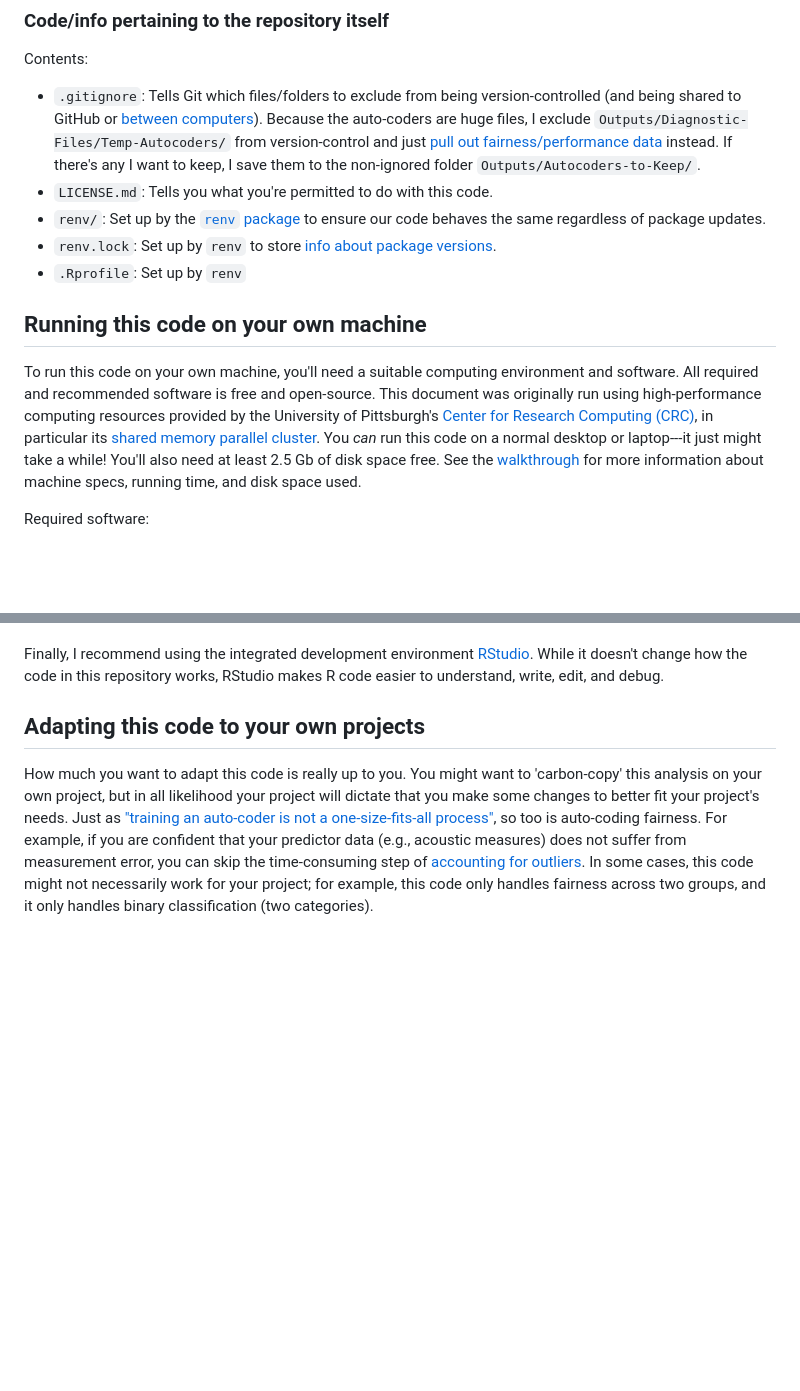
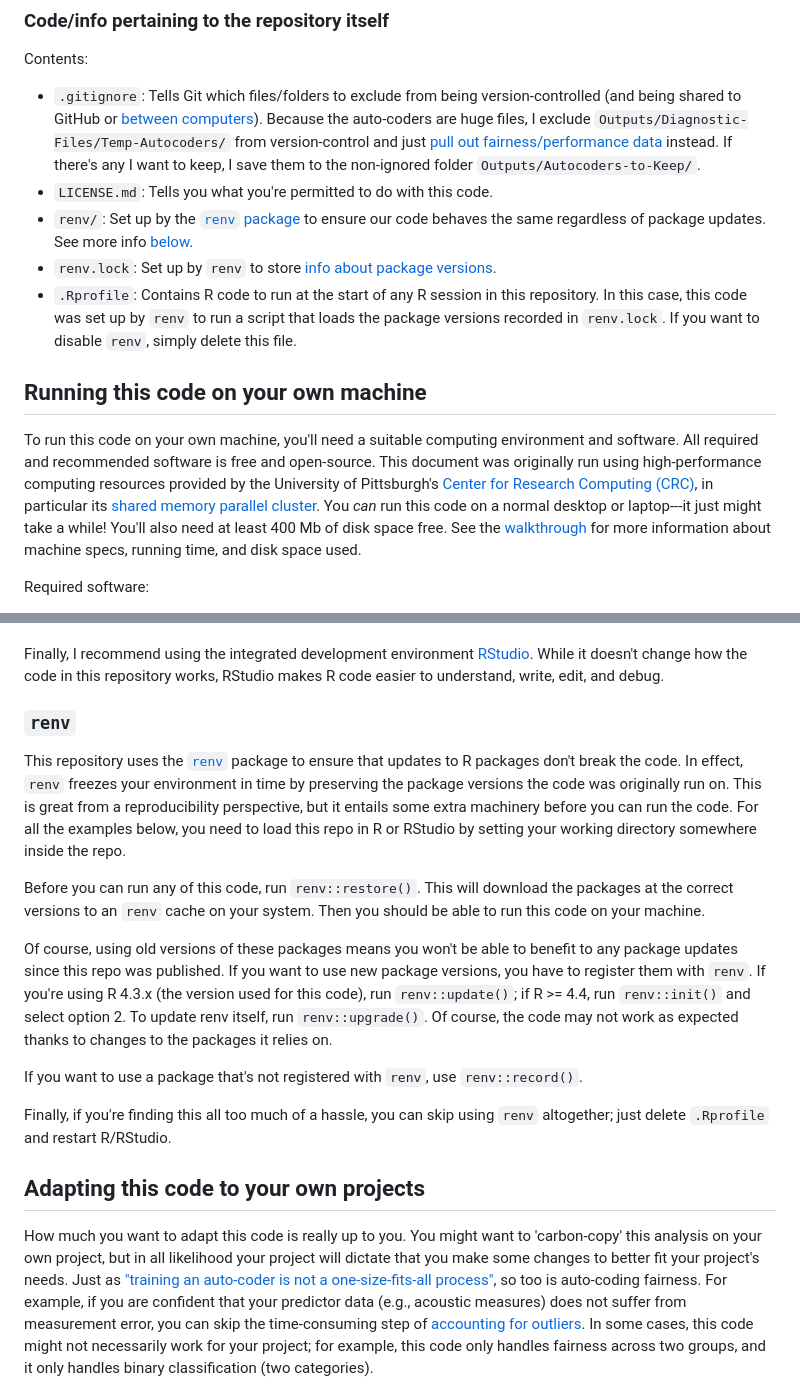
Before and after one commit to juanberrios/SLAC-Fairness, a Markdown page: README.md, 2 parts joined by grey strips. Drawn GitHub-style; blank space fills up the shorter version.

Commit message:
Add info about renv

```diff
--- a/README.md
+++ b/README.md
@@ -207,9 +207,9 @@ Contents:
 
 - `.gitignore`: Tells Git which files/folders to exclude from being version-controlled (and being shared to GitHub or [between computers](#a-quick-note-on-the-two-computer-setup)). Because the auto-coders are huge files, I exclude `Outputs/Diagnostic-Files/Temp-Autocoders/` from version-control and just [pull out fairness/performance data](https://djvill.github.io/SLAC-Fairness/Analysis-Walkthrough.html#baseline-measure) instead. If there's any I want to keep, I save them to the non-ignored folder `Outputs/Autocoders-to-Keep/`.
 - `LICENSE.md`: Tells you what you're permitted to do with this code.
-- `renv/`: Set up by the [`renv` package](https://cran.r-project.org/package=renv) to ensure our code behaves the same regardless of package updates.
-- `renv.lock`: Set up by `renv` to store [info about package versions](https://cran.r-project.org/web/packages/renv/vignettes/lockfile.html).
-- `.Rprofile`: Set up by `renv`
+- `renv/`: Set up by the [`renv` package](https://rstudio.github.io/renv/) to ensure our code behaves the same regardless of package updates. See more info [below](#renv).
+- `renv.lock`: Set up by `renv` to store [info about package versions](https://rstudio.github.io/renv/articles/lockfile.html).
+- `.Rprofile`: Contains R code to run at the start of any R session in this repository. In this case, this code was set up by `renv` to run a script that loads the package versions recorded in `renv.lock`. If you want to disable `renv`, simply delete this file.
 
 
 
@@ -219,7 +219,7 @@ To run this code on your own machine, you'll need a suitable computing environme
 All required and recommended software is free and open-source.
 This document was originally run using high-performance computing resources provided by the University of Pittsburgh's [Center for Research Computing (CRC)](https://crc.pitt.edu/), in particular its [shared memory parallel cluster](https://crc.pitt.edu/resources/h2p-user-guide/node-configuration).
 You _can_ run this code on a normal desktop or laptop---it just might take a while!
-You'll also need at least 2.5 Gb of disk space free.
+You'll also need at least 400 Mb of disk space free.
 See the [walkthrough](https://djvill.github.io/SLAC-Fairness/Analysis-Walkthrough.html#script-info) for more information about machine specs, running time, and disk space used.
 
 
@@ -267,6 +267,34 @@ In particular:
 
 Finally, I recommend using the integrated development environment [RStudio](https://www.rstudio.com/products/rstudio/download/).
 While it doesn't change how the code in this repository works, RStudio makes R code easier to understand, write, edit, and debug.
+
+
+### `renv`
+
+This repository uses the [`renv`](https://rstudio.github.io/renv/) package to ensure that updates to R packages don't break the code.
+In effect, `renv` freezes your environment in time by preserving the package versions the code was originally run on.
+This is great from a reproducibility perspective, but it entails some extra machinery before you can run the code.
+For all the examples below, you need to load this repo in R or RStudio by setting your working directory somewhere inside the repo.
+
+
+Before you can run any of this code, run `renv::restore()`.
+This will download the packages at the correct versions to an `renv` cache on your system.
+Then you should be able to run this code on your machine.
+
+
+Of course, using old versions of these packages means you won't be able to benefit to any package updates since this repo was published.
+If you want to use new package versions, you have to register them with `renv`.
+If you're using R 4.3.x (the version used for this code), run `renv::update()`;
+if R >= 4.4, run `renv::init()` and select option 2.
+To update renv itself, run `renv::upgrade()`.
+Of course, the code may not work as expected thanks to changes to the packages it relies on.
+
+
+If you want to use a package that's not registered with `renv`, use `renv::record()`.
+
+
+Finally, if you're finding this all too much of a hassle, you can skip using `renv` altogether;
+just delete `.Rprofile` and restart R/RStudio.
 
 
 
```
Also changed, not shown: other parts of README.md (+1 -1 lines).
